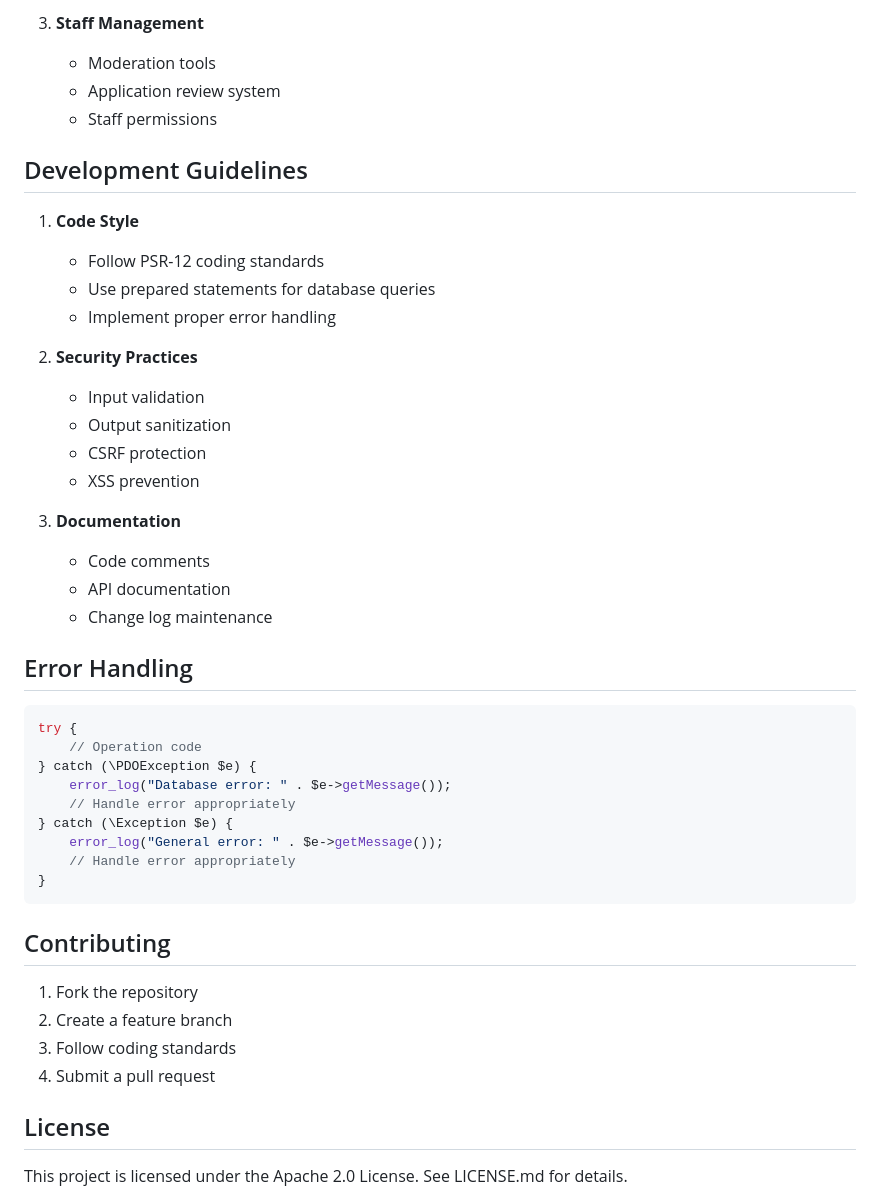
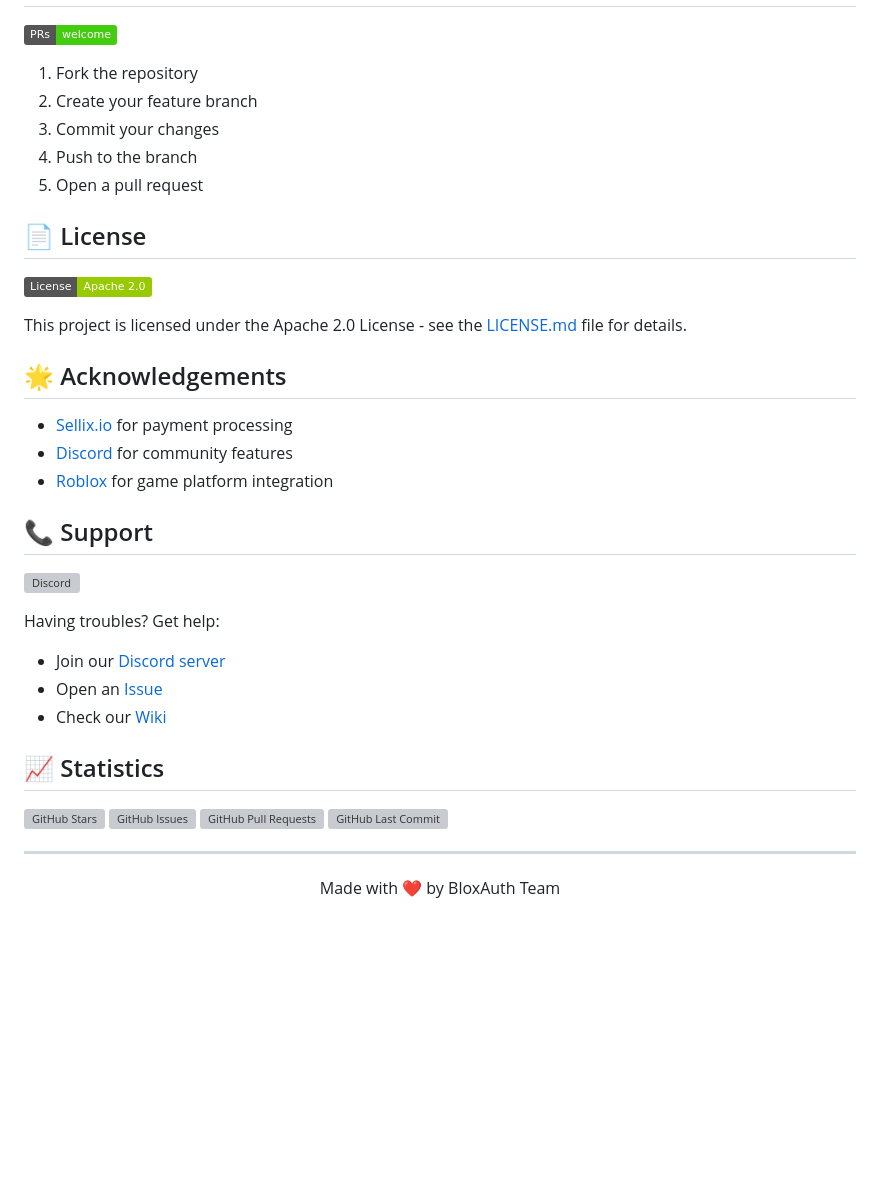
Before and after one commit to imBloxi/BloxAuth, a Markdown page: README.md, the part around the change printed below. Drawn GitHub-style; badges without logos; blank space fills up the shorter version; grey boxes are pictures that could not be loaded.

````diff
--- a/README.md
+++ b/README.md
@@ -201,47 +148,40 @@ function process_sellix_webhook($payload) {
-3. **Staff Management**
-   - Moderation tools
-   - Application review system
-   - Staff permissions
-
-## Development Guidelines
-
-1. **Code Style**
-   - Follow PSR-12 coding standards
-   - Use prepared statements for database queries
-   - Implement proper error handling
-
-2. **Security Practices**
-   - Input validation
-   - Output sanitization
-   - CSRF protection
-   - XSS prevention
-
-3. **Documentation**
-   - Code comments
-   - API documentation
-   - Change log maintenance
-
-## Error Handling
-
-```php
-try {
-    // Operation code
-} catch (\PDOException $e) {
-    error_log("Database error: " . $e->getMessage());
-    // Handle error appropriately
-} catch (\Exception $e) {
-    error_log("General error: " . $e->getMessage());
-    // Handle error appropriately
-}
-```
-
-## Contributing
+[![PRs Welcome](https://img.shields.io/badge/PRs-welcome-brightgreen.svg)](https://github.com/imBloxi/BloxAuth/pulls)
 
 1. Fork the repository
-2. Create a feature branch
-3. Follow coding standards
-4. Submit a pull request
+2. Create your feature branch
+3. Commit your changes
+4. Push to the branch
+5. Open a pull request
 
-## License
+## 📄 License
 
-This project is licensed under the Apache 2.0 License. See LICENSE.md for details.
+[![License](https://img.shields.io/badge/License-Apache%202.0-green.svg)](LICENSE.md)
+
+This project is licensed under the Apache 2.0 License - see the [LICENSE.md](LICENSE.md) file for details.
+
+## 🌟 Acknowledgements
+
+- [Sellix.io](https://sellix.io) for payment processing
+- [Discord](https://discord.com) for community features
+- [Roblox](https://roblox.com) for game platform integration
+
+## 📞 Support
+
+[![Discord](https://img.shields.io/discord/1234567890?color=7289da&label=Discord&logo=discord&logoColor=white)](https://discord.gg/bloxauth)
+
+Having troubles? Get help:
+- Join our [Discord server](https://discord.gg/bloxauth)
+- Open an [Issue](https://github.com/imBloxi/BloxAuth/issues)
+- Check our [Wiki](https://github.com/imBloxi/BloxAuth/wiki)
+
+## 📈 Statistics
+
+[![GitHub Stars](https://img.shields.io/github/stars/imBloxi/BloxAuth.svg)](https://github.com/imBloxi/BloxAuth/stargazers)
+[![GitHub Issues](https://img.shields.io/github/issues/imBloxi/BloxAuth.svg)](https://github.com/imBloxi/BloxAuth/issues)
+[![GitHub Pull Requests](https://img.shields.io/github/issues-pr/imBloxi/BloxAuth.svg)](https://github.com/imBloxi/BloxAuth/pulls)
+[![GitHub Last Commit](https://img.shields.io/github/last-commit/imBloxi/BloxAuth.svg)](https://github.com/imBloxi/BloxAuth/commits/main)
+
+---
+<div align="center">
+Made with ❤️ by BloxAuth Team
+</div>
````
Also changed, not shown: other parts of README.md (+85 -138 lines).
